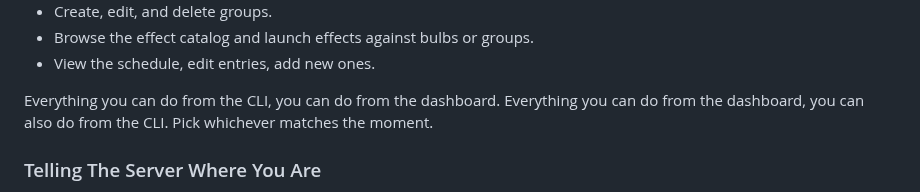
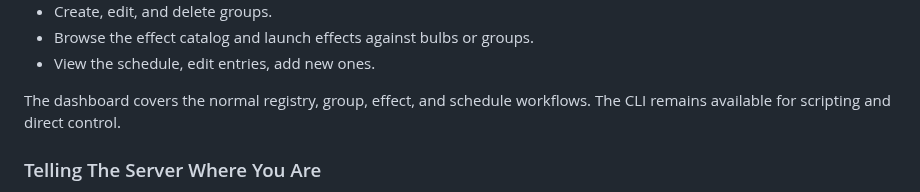
Before and after one commit to pkivolowitz/lifx, a Markdown page: docs/BASIC.md, the part around the change. Drawn GitHub-style.

Commit message:
BASIC.md: scope the dashboard/CLI claim honestly
The previous wording overpromised parity ('Everything you can do from
the CLI, you can do from the dashboard.  Everything you can do from
the dashboard, you can also do from the CLI.').  In practice the
dashboard targets the common workflows (registry, groups, effects,
schedules) and the CLI is the right tool for scripting and direct
control.  Replaced with a measured statement that won't be falsified
by the next feature added to either side.

```diff
--- a/docs/BASIC.md
+++ b/docs/BASIC.md
@@ -353,9 +353,9 @@ The dashboard lives at the URL the installer printed (typically
   groups.
 - View the schedule, edit entries, add new ones.
 
-Everything you can do from the CLI, you can do from the dashboard.
-Everything you can do from the dashboard, you can also do from the
-CLI. Pick whichever matches the moment.
+The dashboard covers the normal registry, group, effect, and
+schedule workflows. The CLI remains available for scripting and
+direct control.
 
 ### Telling The Server Where You Are
 
```
